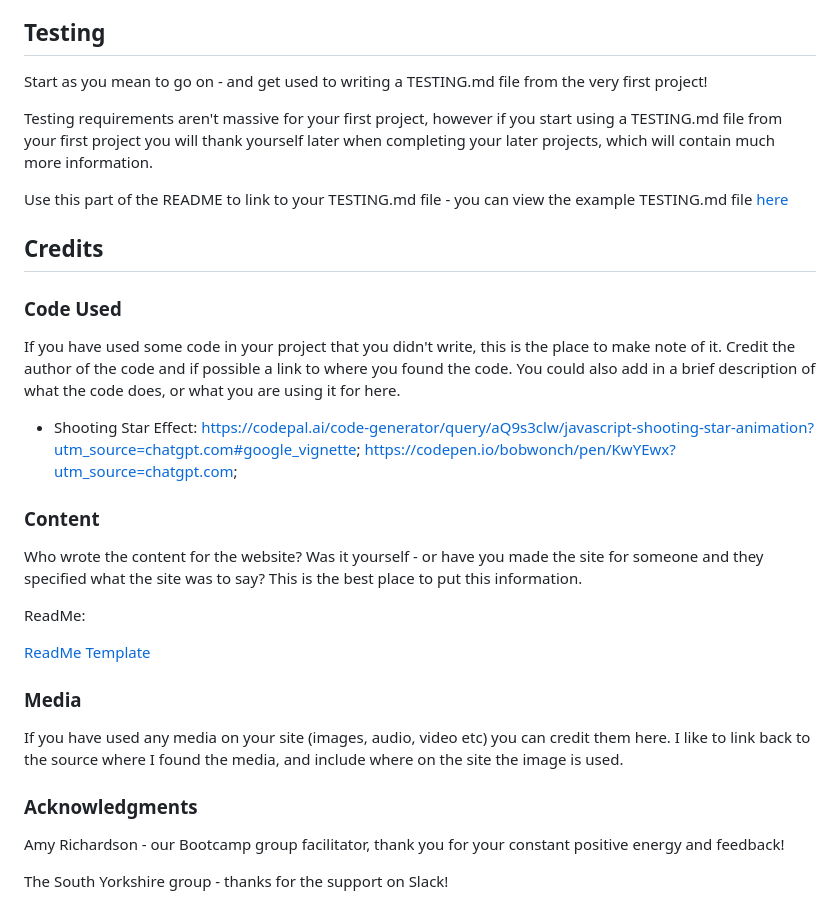
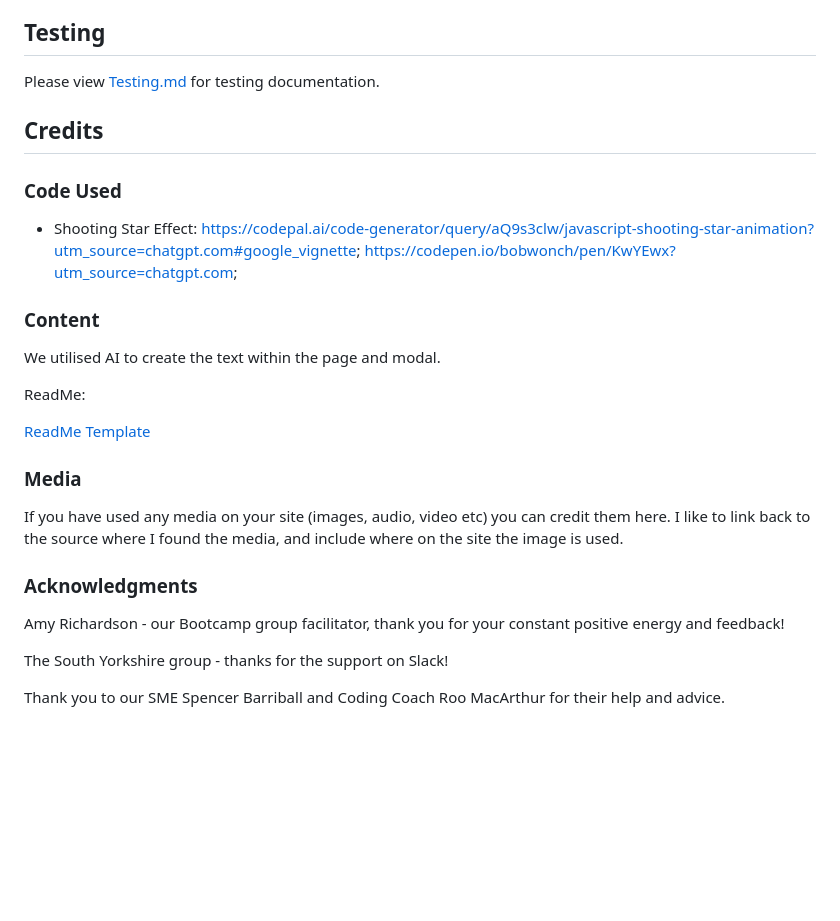
Before and after one commit to mahmudurmahid/rock-paper-scissors-game, a Markdown page: README.md, the part around the change printed below. Rendered like a GitHub page; blank space fills up the shorter version.

```diff
--- a/README.md
+++ b/README.md
@@ -229,23 +241,17 @@ To clone the Rock-paper-scissors-game repository:
 
 ## Testing
 
-Start as you mean to go on - and get used to writing a TESTING.md file from the very first project!
-
-Testing requirements aren't massive for your first project, however if you start using a TESTING.md file from your first project you will thank yourself later when completing your later projects, which will contain much more information.
-
-Use this part of the README to link to your TESTING.md file - you can view the example TESTING.md file [here](milestone1-testing.md)
+Please view [Testing.md](/workspace/rock-paper-scissors-game/TESTING.md) for testing documentation.
 
 ## Credits
 
 ### Code Used
 
-If you have used some code in your project that you didn't write, this is the place to make note of it. Credit the author of the code and if possible a link to where you found the code. You could also add in a brief description of what the code does, or what you are using it for here.
-
 - Shooting Star Effect: https://codepal.ai/code-generator/query/aQ9s3clw/javascript-shooting-star-animation?utm_source=chatgpt.com#google_vignette; https://codepen.io/bobwonch/pen/KwYEwx?utm_source=chatgpt.com;
 
 ### Content
 
-Who wrote the content for the website? Was it yourself - or have you made the site for someone and they specified what the site was to say? This is the best place to put this information.
+We utilised AI to create the text within the page and modal.
 
 ReadMe:
 
@@ -261,3 +267,5 @@ If you have used any media on your site (images, audio, video etc) you can credi
 Amy Richardson - our Bootcamp group facilitator, thank you for your constant positive energy and feedback!
 
 The South Yorkshire group - thanks for the support on Slack!
+
+Thank you to our SME Spencer Barriball and Coding Coach Roo MacArthur for their help and advice.
```
Also changed, not shown: other parts of README.md (+27 -15 lines), TESTING.md (added), readme/glowing.png (added).
